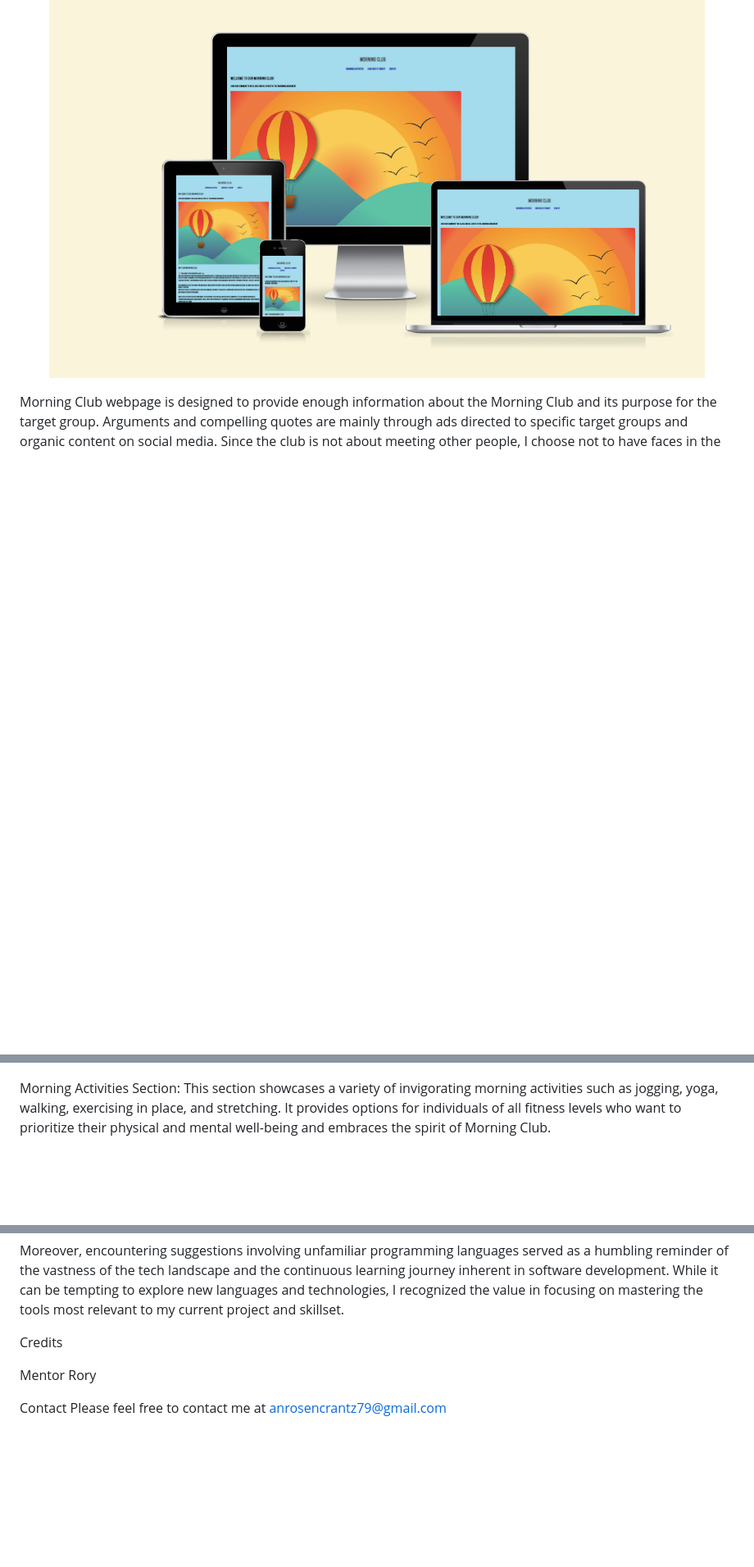
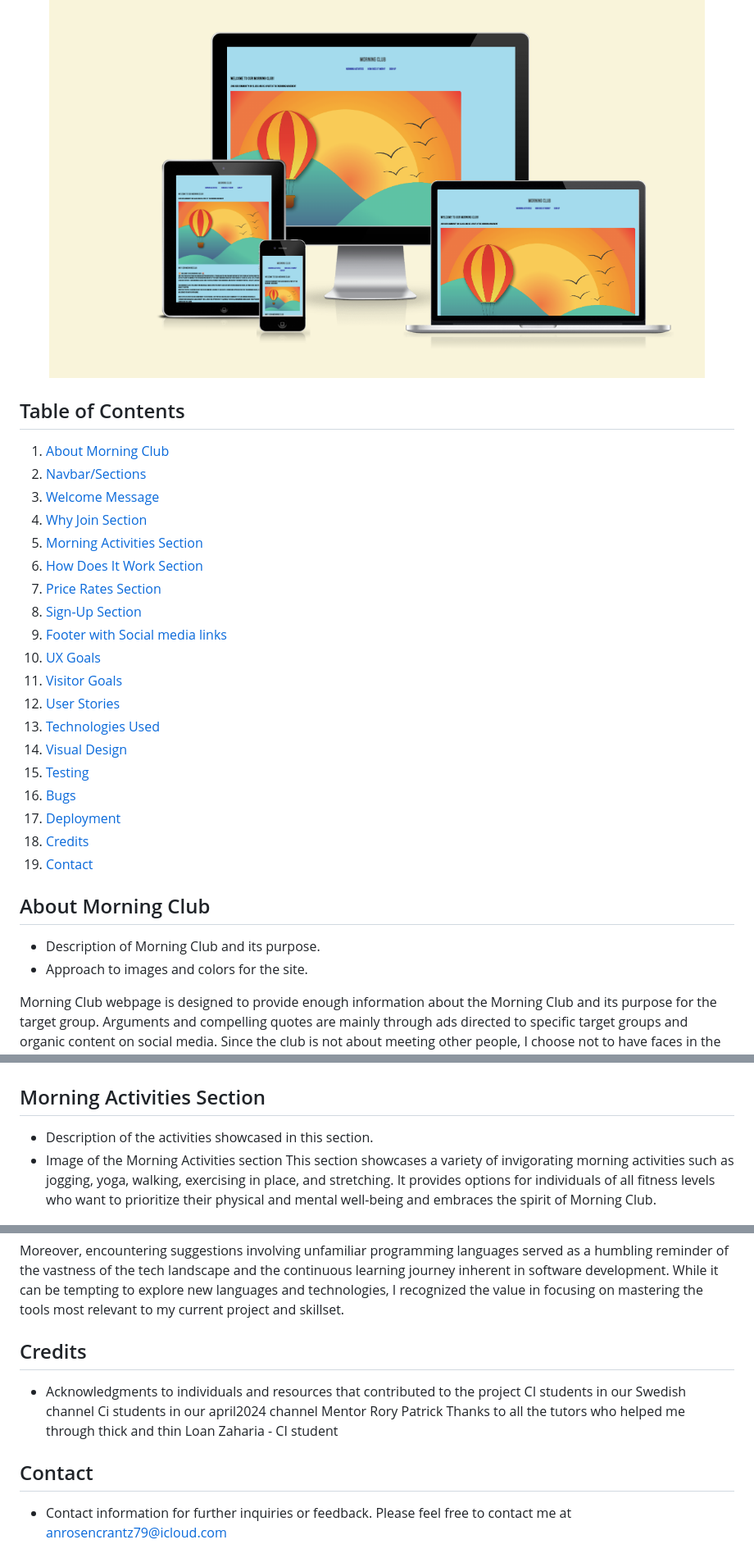
Before and after one commit to RosencrantzArt/Morning-Hub, a Markdown page: README.md, 3 parts joined by grey strips. Shown: that part at 82% size. Drawn GitHub-style; blank space fills up the shorter version.

Commit message:
ad table and text to readme

```diff
--- a/README.md
+++ b/README.md
@@ -3,7 +3,32 @@
 <p align="center"><img src="assets/images/amiresponsiv.png" alt="drawing" width="800"/></p>
 
 
+ ## Table of Contents
+1. [About Morning Club](#about-morning-club)
+2. [Navbar/Sections](#navbar-sections)
+3. [Welcome Message](#welcome-message)
+4. [Why Join Section](#why-join-section)
+5. [Morning Activities Section](#morning-activities-section)
+6. [How Does It Work Section](#how-does-it-work-section)
+7. [Price Rates Section](#price-rates-section)
+8. [Sign-Up Section](#sign-up-section)
+9. [Footer with Social media links](#Footer-with-Social-media-links)
+10. [UX Goals](#ux-goals)
+11. [Visitor Goals](#visitor-goals)
+12. [User Stories](#user-stories)
+13. [Technologies Used](#technologies-used)
+14. [Visual Design](#visual-design)
+15. [Testing](#testing)
+16. [Bugs](#bugs)
+17. [Deployment](#deployment)
+18. [Credits](#credits)
+19. [Contact](#contact)
 
+
+
+## About Morning Club
+- Description of Morning Club and its purpose.
+- Approach to images and colors for the site.
 
 Morning Club webpage is designed to provide enough information about the Morning Club and its purpose for the target group. Arguments and compelling quotes are mainly through ads directed to specific target groups and organic content on social media. Since the club is not about meeting other people, I choose not to have faces in the pictures and also no pictures that symbolize different training performances. This gives the club a more secretive vibe, but the color and pictures are warm and welcoming, also giving an easy, inclusive, and simple first impression.
 
@@ -35,9 +64,9 @@ Why Join Section:
 This section explains the community and what to expect from joining the club. Whether you're a seasoned early riser or seeking a newfound appreciation for mornings, our inclusive community welcomes you. Receive support, tips, and accountability from experienced coaches, all from the comfort of your home.
 <p align="center"><img src="assets/images/whyjoinscreen.png" alt="drawing" width="800"/></p>
 
-
-
-Morning Activities Section:
+## Morning Activities Section
+- Description of the activities showcased in this section.
+- Image of the Morning Activities section
 This section showcases a variety of invigorating morning activities such as jogging, yoga, walking, exercising in place, and stretching. It provides options for individuals of all fitness levels who want to prioritize their physical and mental well-being and embraces the spirit of Morning Club.
 <p align="center"><img src="assets/images/morningactivityscreen.png" alt="drawing" width="800"/></p>
 
@@ -157,13 +219,14 @@ This influx of information, while sometimes overwhelming, served as a reminder o
 Moreover, encountering suggestions involving unfamiliar programming languages served as a humbling reminder of the vastness of the tech landscape and the continuous learning journey inherent in software development. While it can be tempting to explore new languages and technologies, I recognized the value in focusing on mastering the tools most relevant to my current project and skillset.
 
 
-Credits
+## Credits
+- Acknowledgments to individuals and resources that contributed to the project
+CI students in our Swedish channel
+Ci students in our april2024 channel
+Mentor Rory Patrick
+Thanks to all the tutors who helped me through thick and thin
+Loan Zaharia - CI student
 
-Mentor Rory
-
-
-
-
-
-Contact
-Please feel free to contact me at anrosencrantz79@gmail.com
+## Contact
+- Contact information for further inquiries or feedback.
+Please feel free to contact me at anrosencrantz79@icloud.com
```
Also changed, not shown: other parts of README.md (+55 -18 lines).
